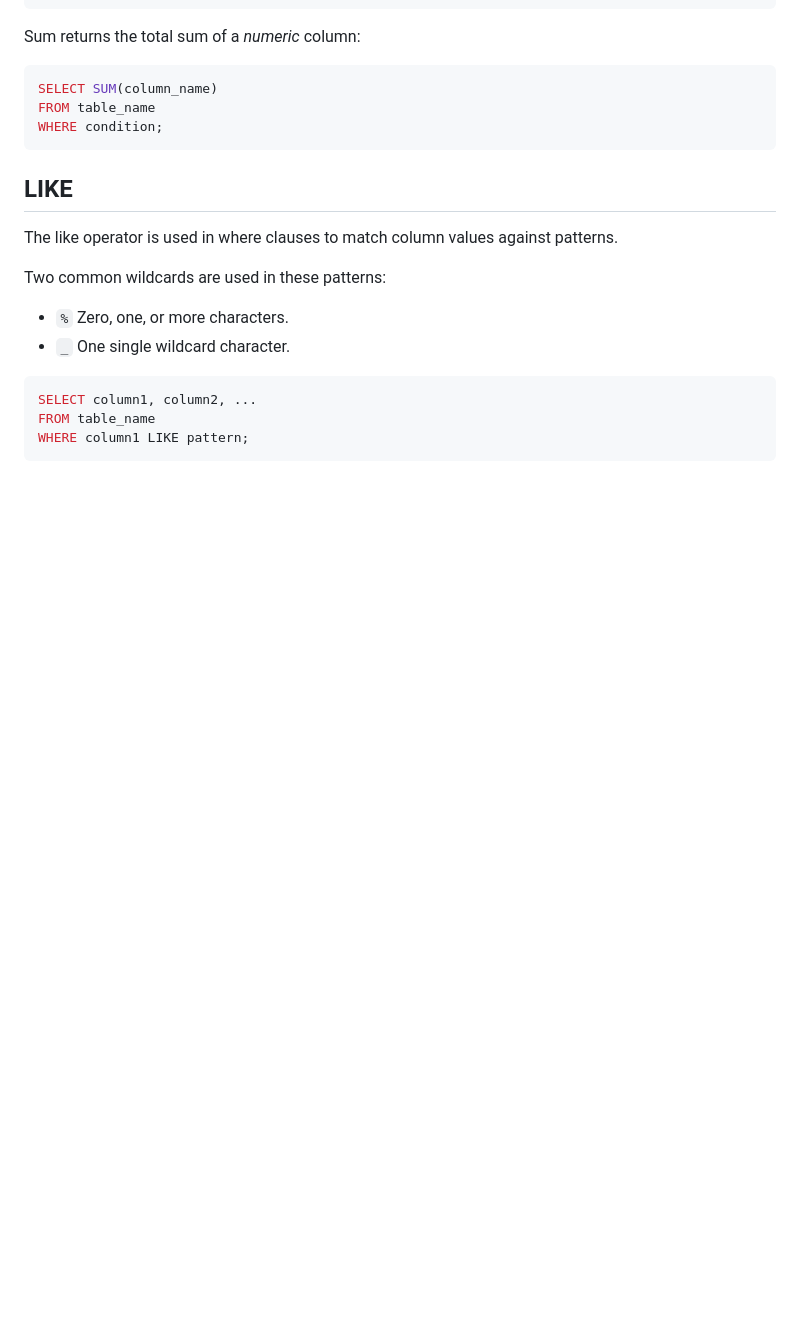
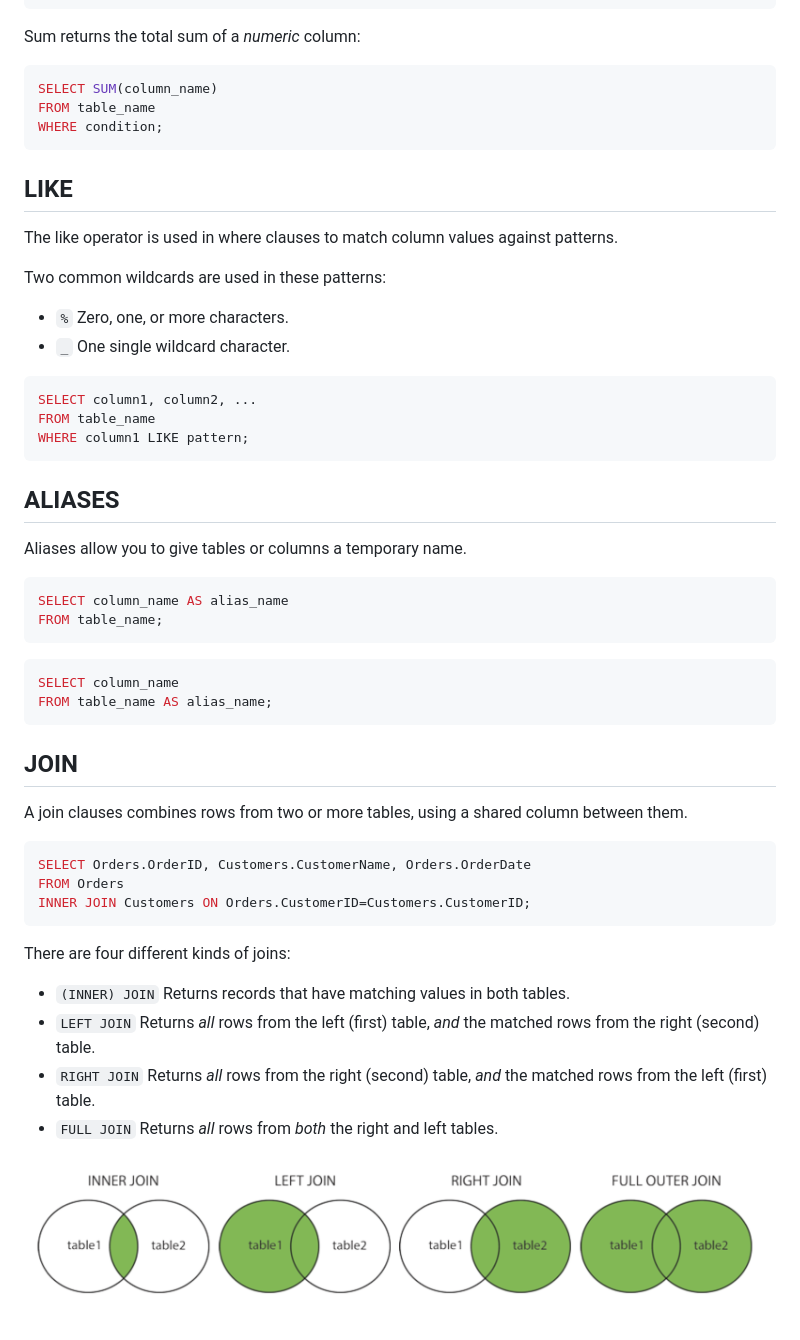
Before and after one commit to qsymmachus/notes, a Markdown page: sql.md, the part around the change. GitHub-like rendering; pictures changed too: sql-joins.png (added); blank space fills up the shorter version.

Commit message:
Add notes on SQL joins to sql.md

````diff
--- a/sql.md
+++ b/sql.md
@@ -175,3 +175,38 @@ SELECT column1, column2, ...
 FROM table_name
 WHERE column1 LIKE pattern;
 ```
+
+ALIASES
+-------
+
+Aliases allow you to give tables or columns a temporary name.
+
+```sql
+SELECT column_name AS alias_name
+FROM table_name;
+```
+
+```sql
+SELECT column_name
+FROM table_name AS alias_name;
+```
+
+JOIN
+----
+
+A join clauses combines rows from two or more tables, using a shared column between them.
+
+```sql
+SELECT Orders.OrderID, Customers.CustomerName, Orders.OrderDate
+FROM Orders
+INNER JOIN Customers ON Orders.CustomerID=Customers.CustomerID;
+```
+
+There are four different kinds of joins:
+
+* `(INNER) JOIN` Returns records that have matching values in both tables.
+* `LEFT JOIN` Returns _all_ rows from the left (first) table, _and_ the matched rows from the right (second) table.
+* `RIGHT JOIN` Returns _all_ rows from the right (second) table, _and_ the matched rows from the left (first) table.
+* `FULL JOIN` Returns _all_ rows from _both_ the right and left tables.
+
+![sql join venn diagrams](./sql-joins.png)
````
